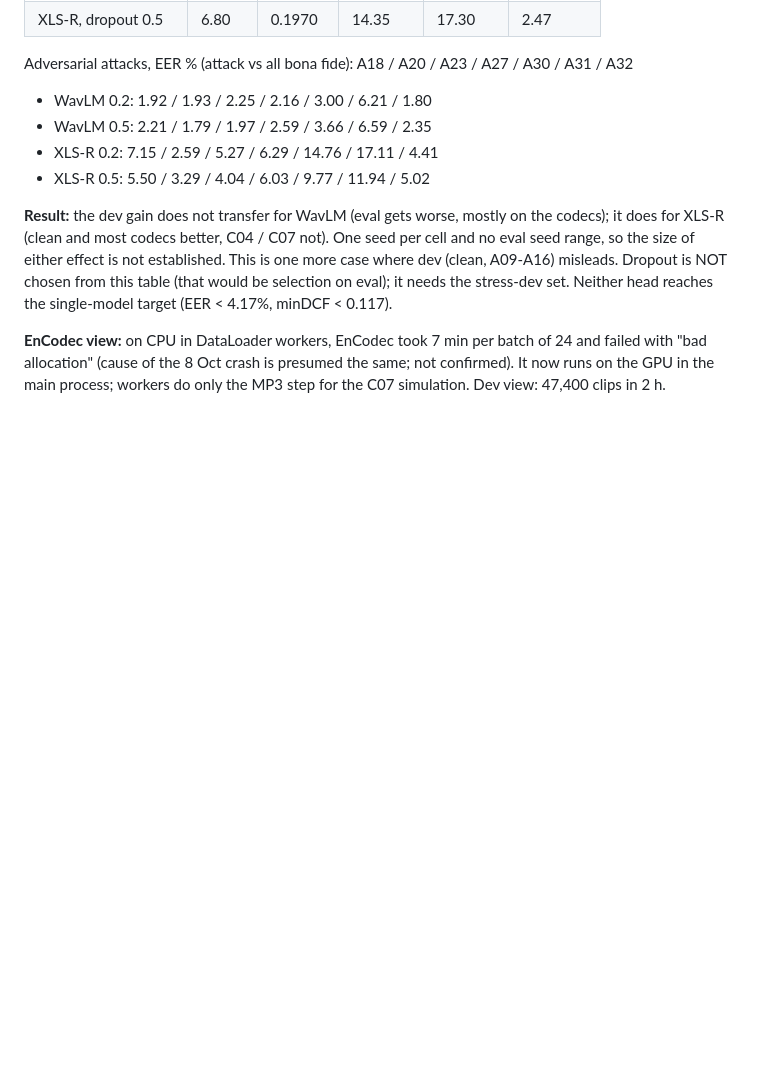
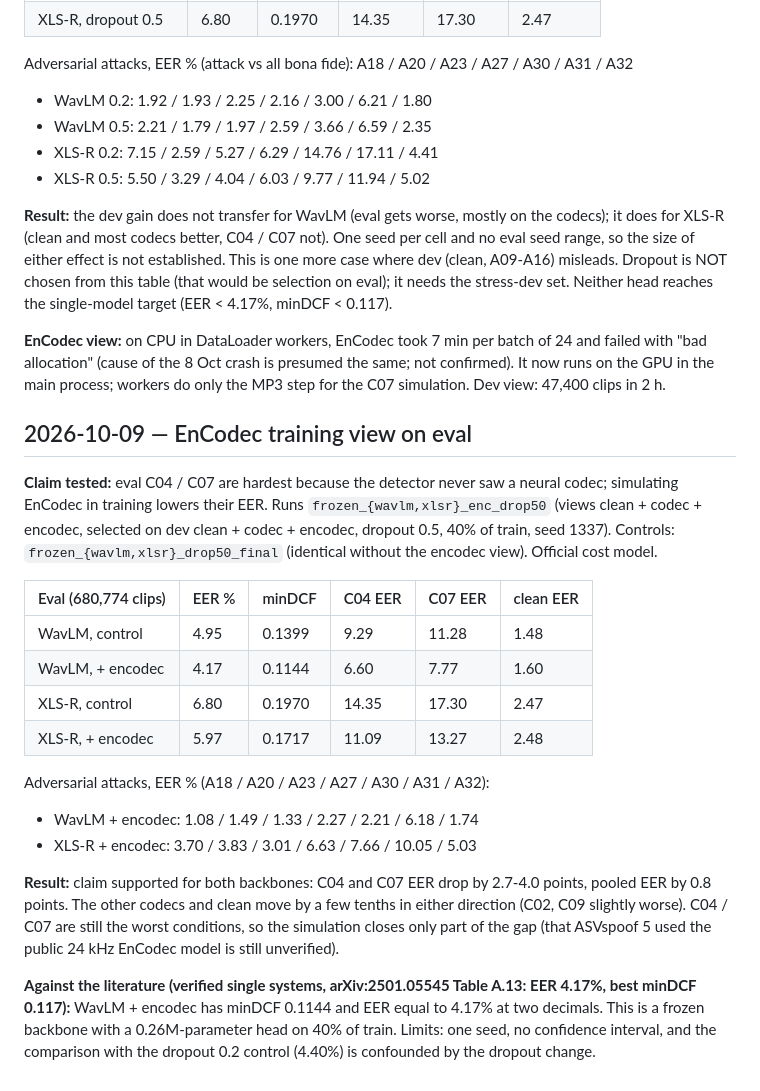
Before and after one commit to A-Harisha/AUDIO_DF_DETECTION, a Markdown page: docs/experiment_log.md, the part around the change. Drawn GitHub-style; blank space fills up the shorter version.

Commit message:
Log EnCodec training view on eval: WavLM 4.17% EER, minDCF 0.1144
Co-Authored-By: Claude Opus 5.5 <noreply@anthropic.com>

```diff
--- a/docs/experiment_log.md
+++ b/docs/experiment_log.md
@@ -643,3 +643,31 @@ Neither head reaches the single-model target (EER < 4.17%, minDCF < 0.117).
 **EnCodec view:** on CPU in DataLoader workers, EnCodec took 7 min per batch of 24 and failed with
 "bad allocation" (cause of the 8 Oct crash is presumed the same; not confirmed). It now runs on the GPU
 in the main process; workers do only the MP3 step for the C07 simulation. Dev view: 47,400 clips in 2 h.
+
+## 2026-10-09 — EnCodec training view on eval
+
+**Claim tested:** eval C04 / C07 are hardest because the detector never saw a neural codec; simulating
+EnCodec in training lowers their EER. Runs `frozen_{wavlm,xlsr}_enc_drop50` (views clean + codec +
+encodec, selected on dev clean + codec + encodec, dropout 0.5, 40% of train, seed 1337). Controls:
+`frozen_{wavlm,xlsr}_drop50_final` (identical without the encodec view). Official cost model.
+
+| Eval (680,774 clips) | EER % | minDCF | C04 EER | C07 EER | clean EER |
+|---|---|---|---|---|---|
+| WavLM, control | 4.95 | 0.1399 | 9.29 | 11.28 | 1.48 |
+| WavLM, + encodec | 4.17 | 0.1144 | 6.60 | 7.77 | 1.60 |
+| XLS-R, control | 6.80 | 0.1970 | 14.35 | 17.30 | 2.47 |
+| XLS-R, + encodec | 5.97 | 0.1717 | 11.09 | 13.27 | 2.48 |
+
+Adversarial attacks, EER % (A18 / A20 / A23 / A27 / A30 / A31 / A32):
+- WavLM + encodec: 1.08 / 1.49 / 1.33 / 2.27 / 2.21 / 6.18 / 1.74
+- XLS-R + encodec: 3.70 / 3.83 / 3.01 / 6.63 / 7.66 / 10.05 / 5.03
+
+**Result:** claim supported for both backbones: C04 and C07 EER drop by 2.7-4.0 points, pooled EER by
+0.8 points. The other codecs and clean move by a few tenths in either direction (C02, C09 slightly worse).
+C04 / C07 are still the worst conditions, so the simulation closes only part of the gap (that ASVspoof 5
+used the public 24 kHz EnCodec model is still unverified).
+
+**Against the literature (verified single systems, arXiv:2501.05545 Table A.13: EER 4.17%, best
+minDCF 0.117):** WavLM + encodec has minDCF 0.1144 and EER equal to 4.17% at two decimals. This is a
+frozen backbone with a 0.26M-parameter head on 40% of train. Limits: one seed, no confidence interval,
+and the comparison with the dropout 0.2 control (4.40%) is confounded by the dropout change.
```
